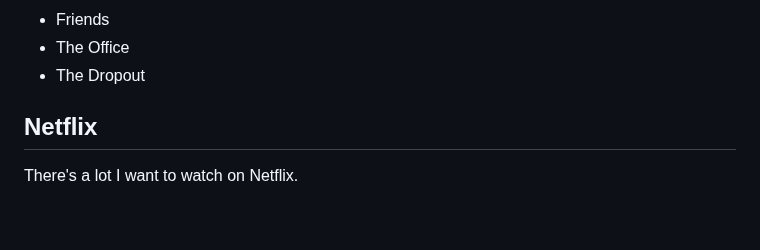
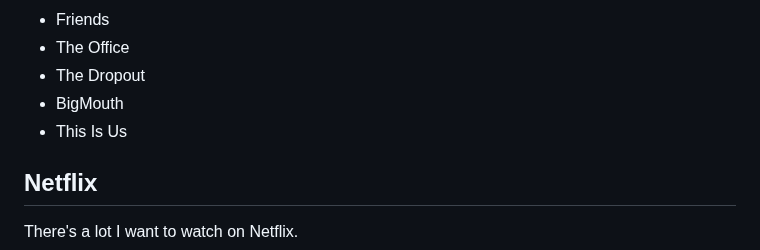
Before and after one commit to vipulnaik/entertainment-and-self-education, a Markdown page: notes/consumption-plan.md, the part around the change. GitHub-like rendering; blank space fills up the shorter version.

Commit message:
Add Hulu shows to consumption plan

```diff
--- a/notes/consumption-plan.md
+++ b/notes/consumption-plan.md
@@ -83,6 +83,8 @@ Hulu:
 * Friends
 * The Office
 * The Dropout
+* BigMouth
+* This Is Us
 
 ## Netflix
 
```
